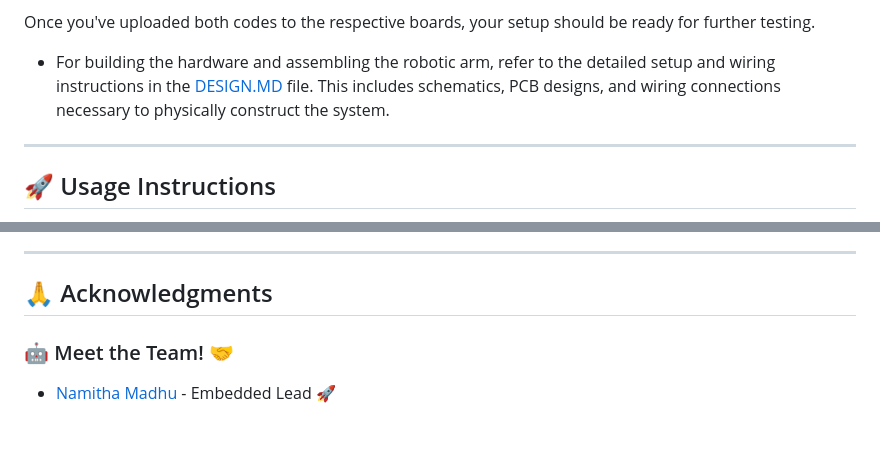
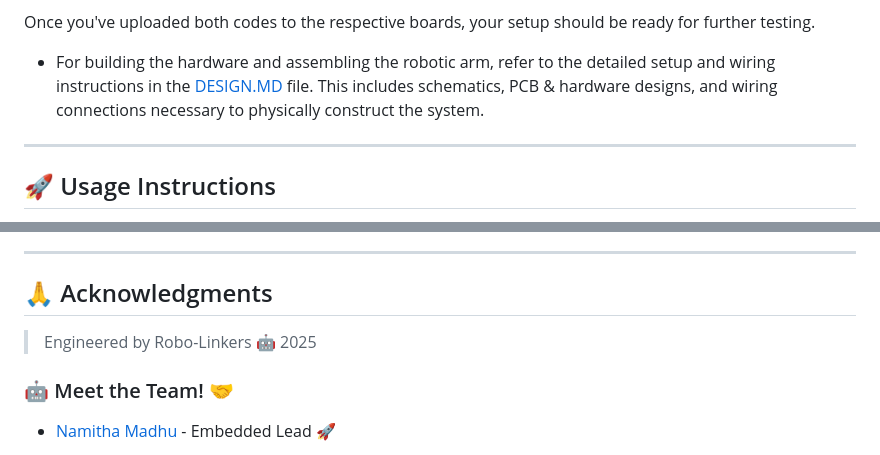
Before and after one commit to Robo-Linkers/Gesture-controlled-robotic-arm, a Markdown page: README.md, 2 parts joined by grey strips. Drawn GitHub-style; blank space fills up the shorter version.

```diff
--- a/README.md
+++ b/README.md
@@ -59,7 +65,7 @@ Control is achieved via a **glove-based gesture system**, equipped with **flex s
     - Adjust any other parameters as necessary for your setup (e.g., GPIO pins, motor controls).
 
 Once you've uploaded both codes to the respective boards, your setup should be ready for further testing.
-- For building the hardware and assembling the robotic arm, refer to the detailed setup and wiring instructions in the [DESIGN.MD](./designs/DESIGN.MD) file. This includes schematics, PCB designs, and wiring connections necessary to physically construct the system.
+- For building the hardware and assembling the robotic arm, refer to the detailed setup and wiring instructions in the [DESIGN.MD](./designs/DESIGN.MD) file. This includes schematics, PCB & hardware designs, and wiring connections necessary to physically construct the system.
 ---
 
 ## 🚀 Usage Instructions
@@ -147,9 +177,9 @@ This project is licensed under the **MIT License**. Refer to the [LICENSE](LICEN
 ---
 
 ## 🙏 Acknowledgments
+> Engineered by Robo-Linkers 🤖 2025
 
 ### 🤖 Meet the Team! 🤝
-
 - [Namitha Madhu](https://www.linkedin.com/in/namitha-madhu-4934a8276/) - Embedded Lead 🚀
     - [Madhubala M](https://www.linkedin.com/in/madhubala-m-0b66752bb/) - Embedded Co-Lead 💡
     - [Bhagyashree M](https://www.linkedin.com/in/bhagyashree-m-a21853343/) - Hardware Integration Engineer
```
Also changed, not shown: other parts of README.md (+32 -2 lines), designs/DESIGN.MD (+92 -3 lines), assets/images/feature-excluded.png (added), assets/images/mechanical-assembly-ss-front.png (added), assets/images/mechanical-assembly-ss.png (added), 3 other files.
